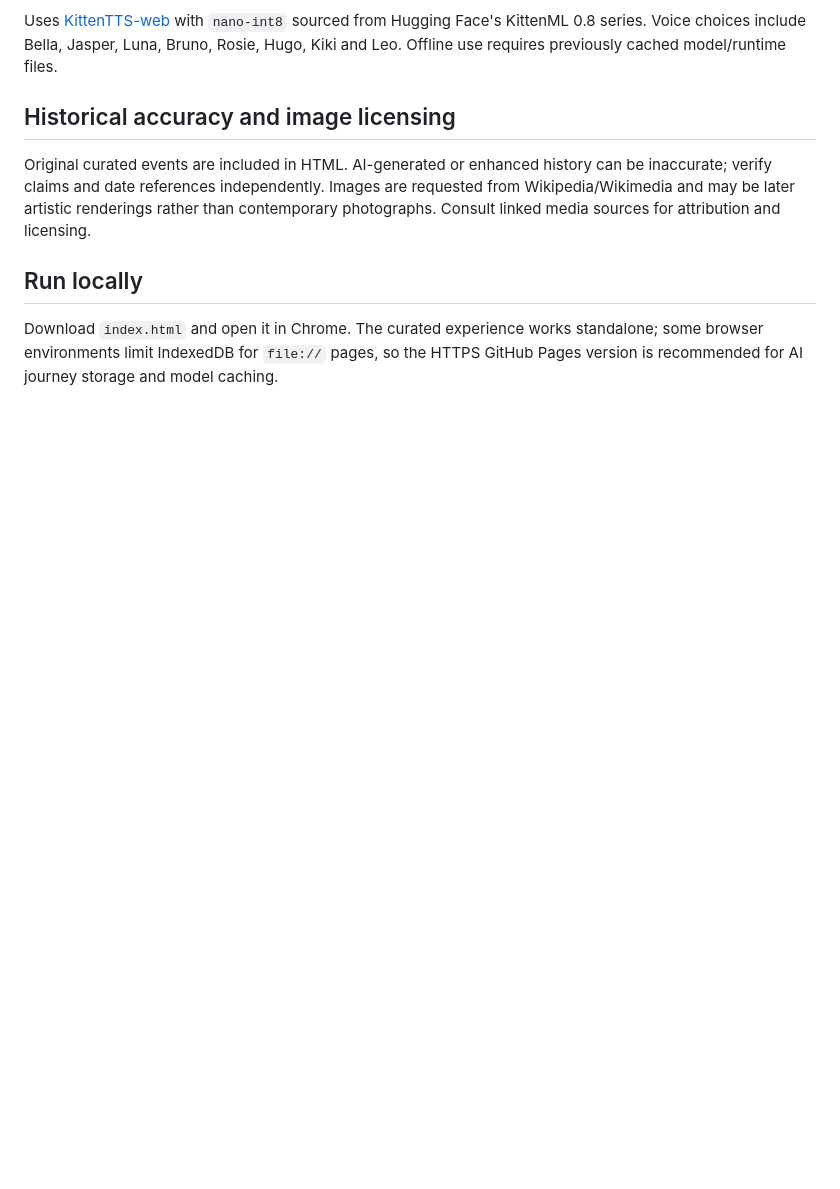
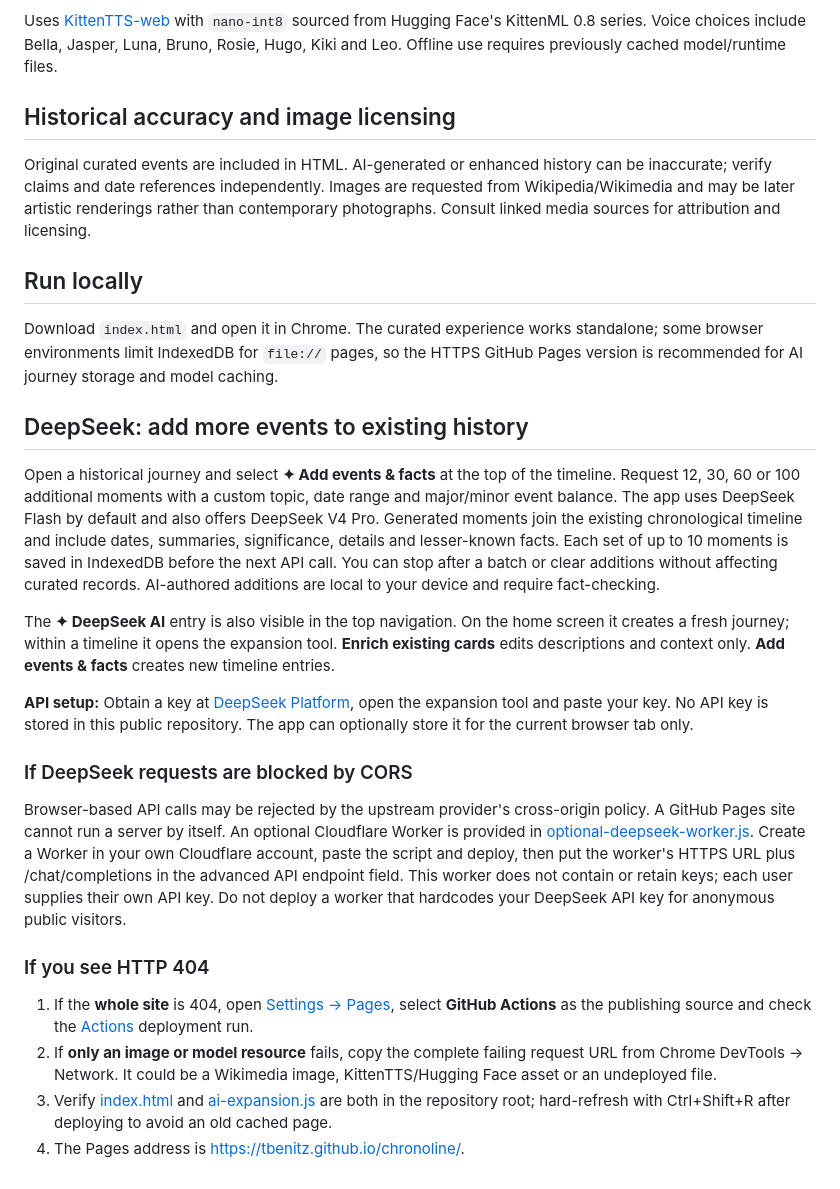
Before and after one commit to tbenitz/chronoline, a Markdown page: README.md, the part around the change. Rendered like a GitHub page; blank space fills up the shorter version.

Commit message:
Document DeepSeek expansion, API setup, optional CORS relay and 404 checks

```diff
--- a/README.md
+++ b/README.md
@@ -36,3 +36,23 @@ Original curated events are included in HTML. AI-generated or enhanced history c
 
 ## Run locally
 Download `index.html` and open it in Chrome. The curated experience works standalone; some browser environments limit IndexedDB for `file://` pages, so the HTTPS GitHub Pages version is recommended for AI journey storage and model caching.
+
+
+## DeepSeek: add more events to existing history
+
+Open a historical journey and select **✦ Add events & facts** at the top of the timeline. Request 12, 30, 60 or 100 additional moments with a custom topic, date range and major/minor event balance. The app uses DeepSeek Flash by default and also offers DeepSeek V4 Pro. Generated moments join the existing chronological timeline and include dates, summaries, significance, details and lesser-known facts. Each set of up to 10 moments is saved in IndexedDB before the next API call. You can stop after a batch or clear additions without affecting curated records. AI-authored additions are local to your device and require fact-checking.
+
+The **✦ DeepSeek AI** entry is also visible in the top navigation. On the home screen it creates a fresh journey; within a timeline it opens the expansion tool. **Enrich existing cards** edits descriptions and context only. **Add events & facts** creates new timeline entries.
+
+**API setup:** Obtain a key at [DeepSeek Platform](https://platform.deepseek.com/), open the expansion tool and paste your key. No API key is stored in this public repository. The app can optionally store it for the current browser tab only.
+
+### If DeepSeek requests are blocked by CORS
+
+Browser-based API calls may be rejected by the upstream provider's cross-origin policy. A GitHub Pages site cannot run a server by itself. An optional Cloudflare Worker is provided in [optional-deepseek-worker.js](optional-deepseek-worker.js). Create a Worker in your own Cloudflare account, paste the script and deploy, then put the worker's HTTPS URL plus /chat/completions in the advanced API endpoint field. This worker does not contain or retain keys; each user supplies their own API key. Do not deploy a worker that hardcodes your DeepSeek API key for anonymous public visitors.
+
+### If you see HTTP 404
+
+1. If the **whole site** is 404, open [Settings → Pages](https://github.com/tbenitz/chronoline/settings/pages), select **GitHub Actions** as the publishing source and check the [Actions](https://github.com/tbenitz/chronoline/actions) deployment run.
+2. If **only an image or model resource** fails, copy the complete failing request URL from Chrome DevTools → Network. It could be a Wikimedia image, KittenTTS/Hugging Face asset or an undeployed file.
+3. Verify [index.html](index.html) and [ai-expansion.js](ai-expansion.js) are both in the repository root; hard-refresh with Ctrl+Shift+R after deploying to avoid an old cached page.
+4. The Pages address is https://tbenitz.github.io/chronoline/.
```
